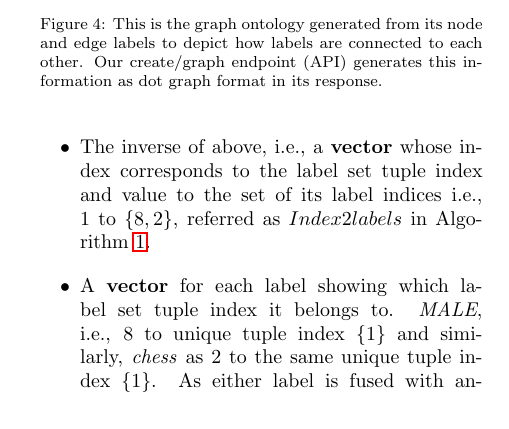
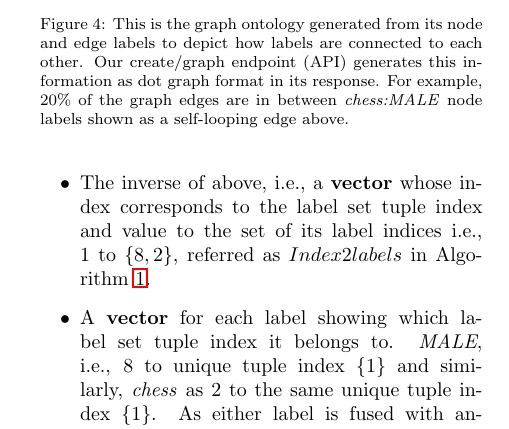
Before and after one commit to kineticadb/kinetica_graph_labels, a LaTeX paper (docs/label.tex): part of one column of page 3 of 11, cut so that both start at the same text. Compiled offline with pdfLaTeX.

Commit message:
Labeling paper modified.

```diff
--- a/docs/label.tex
+++ b/docs/label.tex
@@ -139,7 +139,7 @@ as shown in Figure~\ref{Figure:wikigraph}. In Kinetica-Graph~\cite{kineticagraph
 \begin{figure}
 \centering
     \framebox{\includegraphics[width=0.8\linewidth, keepaspectratio]{wiki_schema.pdf}}
-    \caption{This is the graph ontology generated from its node and edge labels to depict how labels are connected to each other. Our create/graph endpoint (API) generates this information as dot graph format in its response.}
+    \caption{This is the graph ontology generated from its node and edge labels to depict how labels are connected to each other. Our create/graph endpoint (API) generates this information as dot graph format in its response. For example, $20\%$ of the graph edges are in between \textit{chess:MALE} node labels shown as a self-looping edge above.}
     \label{Figure:wikischema}
 \end{figure}
 
```
Also changed, not shown: docs/label.pdf.
